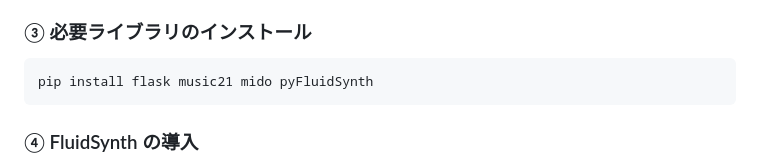
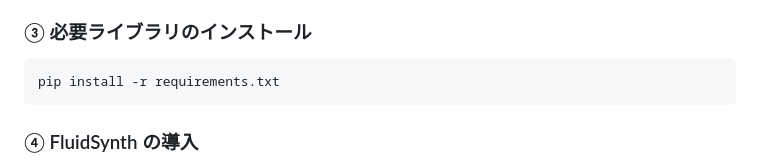
Before and after one commit to 32245043/music-expression-system, a Markdown page: README.md, the part around the change. Rendered like a GitHub page.

Commit message:
Change pip install command to use requirements.txt
Updated installation instructions to use requirements.txt for package installation.

````diff
--- a/README.md
+++ b/README.md
@@ -100,7 +100,7 @@ python -m venv .venv
 
 ### ③ 必要ライブラリのインストール
 ```bash
-pip install flask music21 mido pyFluidSynth
+pip install -r requirements.txt
 ```
 
 ### ④ FluidSynth の導入
````
